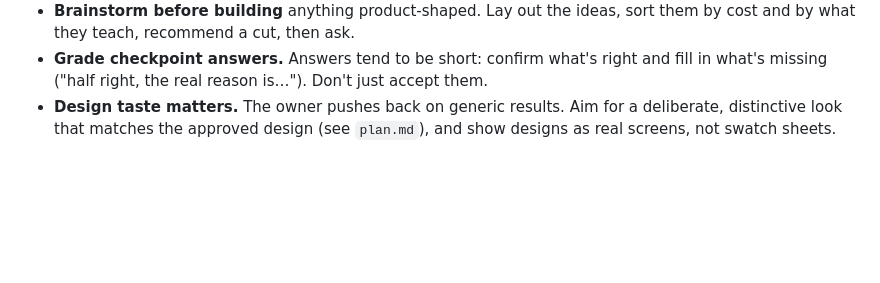
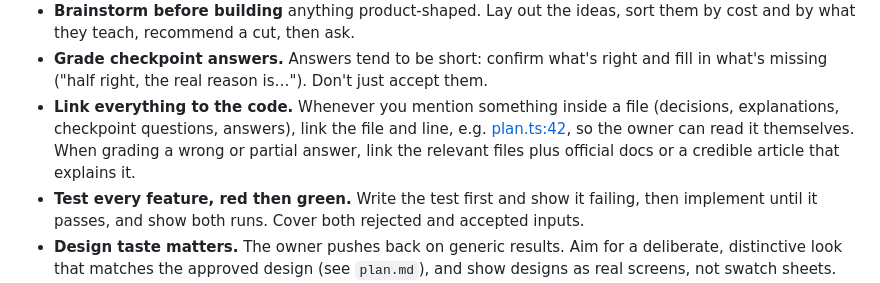
Before and after one commit to ifeanyianyanwu/datewise, a Markdown page: CLAUDE.md, the part around the change. Rendered like a GitHub page; blank space fills up the shorter version.

Commit message:
docs: add code linking and red-green testing to working agreement

```diff
--- a/CLAUDE.md
+++ b/CLAUDE.md
@@ -65,6 +65,8 @@ These versions are newer than most training data and tutorials.
 - **Get approval before big moves.** Show the plan before executing. The owner makes the key calls: present options with **one clear recommendation** and the trade-off. Ask only about decisions that are genuinely theirs.
 - **Brainstorm before building** anything product-shaped. Lay out the ideas, sort them by cost and by what they teach, recommend a cut, then ask.
 - **Grade checkpoint answers.** Answers tend to be short: confirm what's right and fill in what's missing ("half right, the real reason is…"). Don't just accept them.
+- **Link everything to the code.** Whenever you mention something inside a file (decisions, explanations, checkpoint questions, answers), link the file and line, e.g. [plan.ts:42](packages/shared/src/plan.ts#L42), so the owner can read it themselves. When grading a wrong or partial answer, link the relevant files plus official docs or a credible article that explains it.
+- **Test every feature, red then green.** Write the test first and show it failing, then implement until it passes, and show both runs. Cover both rejected and accepted inputs.
 - **Design taste matters.** The owner pushes back on generic results. Aim for a deliberate, distinctive look that matches the approved design (see `plan.md`), and show designs as real screens, not swatch sheets.
 - **Tie features to lessons.** Each feature maps to a concept in `plan.md`. Point out the mapping, and push back on features that teach nothing.
 - **Keep the docs current.** At the end of each step, update `plan.md` (status, roadmap checkboxes, decision log) or this file (setup, process) in the same change.
```
